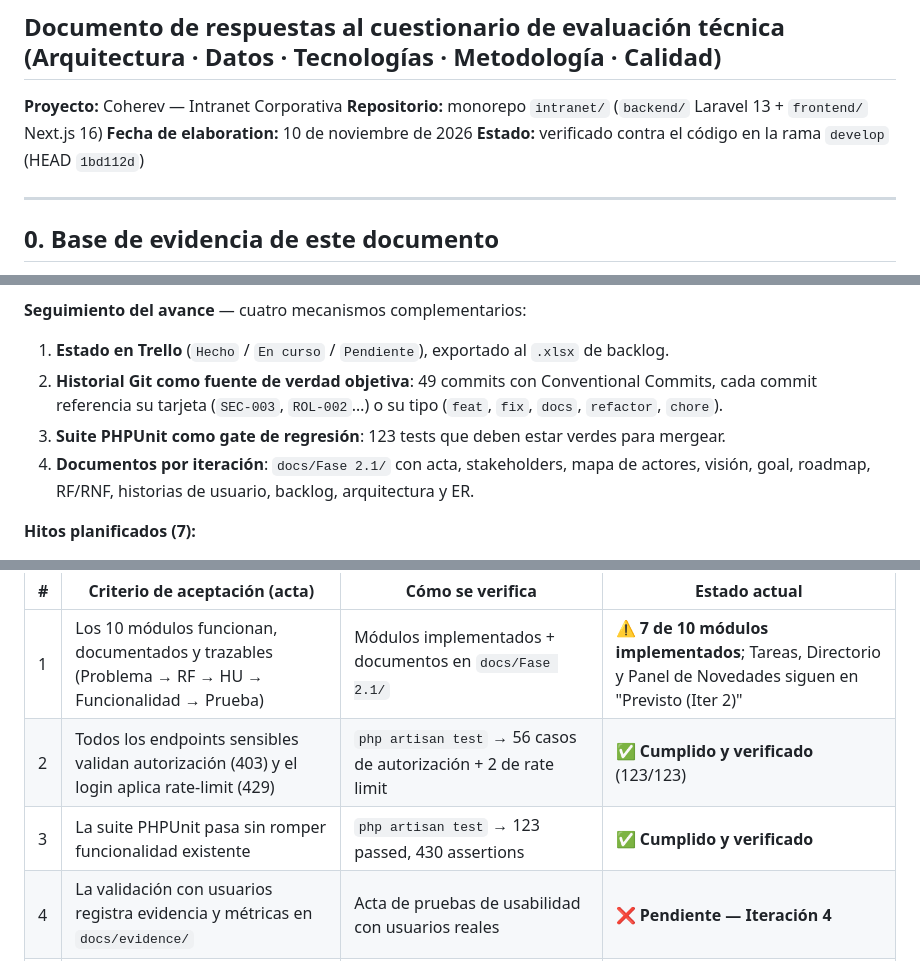
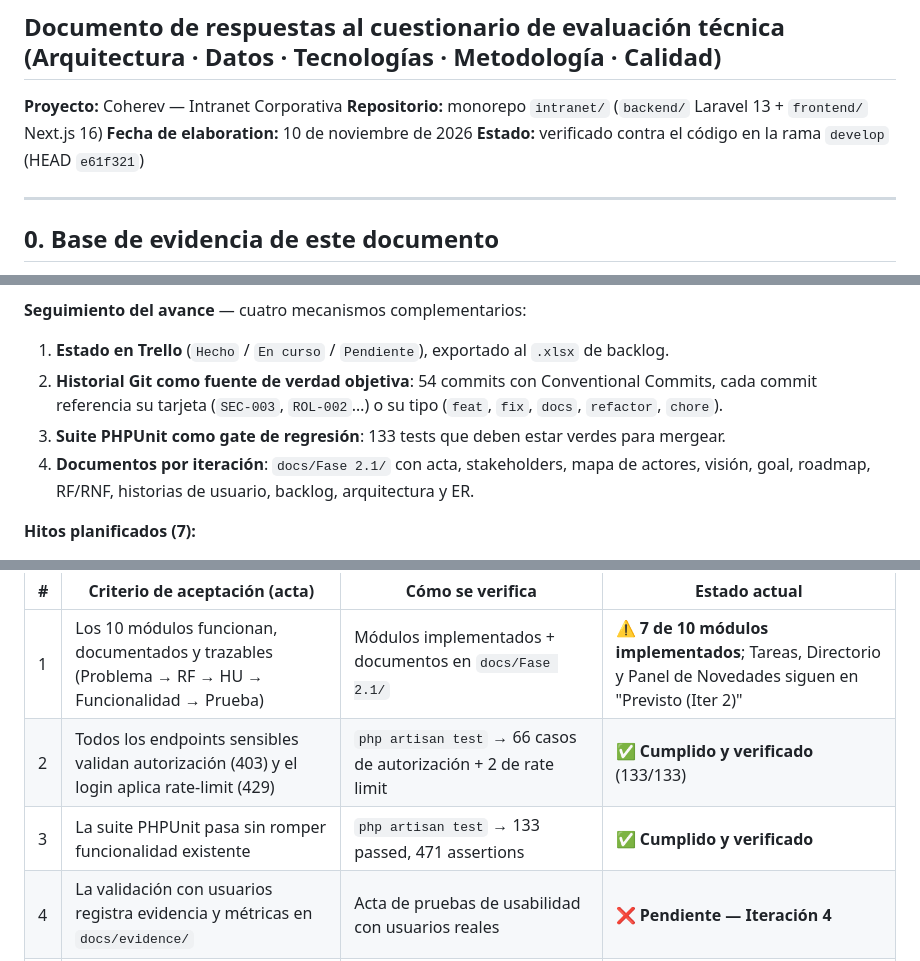
Before and after one commit to Aron1244/intranet, a Markdown page: docs/PREGUNTAS-EVALUACION-RESPUESTAS.md, 3 parts joined by grey strips. Drawn GitHub-style.

```diff
--- a/docs/PREGUNTAS-EVALUACION-RESPUESTAS.md
+++ b/docs/PREGUNTAS-EVALUACION-RESPUESTAS.md
@@ -4,7 +4,7 @@
 **Proyecto:** Coherev — Intranet Corporativa
 **Repositorio:** monorepo `intranet/` (`backend/` Laravel 13 + `frontend/` Next.js 16)
 **Fecha de elaboration:** 10 de noviembre de 2026
-**Estado:** verificado contra el código en la rama `develop` (HEAD `1bd112d`)
+**Estado:** verificado contra el código en la rama `develop` (HEAD `e61f321`)
 
 ---
 
@@ -463,8 +463,8 @@ Evidencia directa:
 
 **Seguimiento del avance** — cuatro mecanismos complementarios:
 1. **Estado en Trello** (`Hecho` / `En curso` / `Pendiente`), exportado al `.xlsx` de backlog.
-2. **Historial Git como fuente de verdad objetiva**: 49 commits con Conventional Commits, cada commit referencia su tarjeta (`SEC-003`, `ROL-002`…) o su tipo (`feat`, `fix`, `docs`, `refactor`, `chore`).
-3. **Suite PHPUnit como gate de regresión**: 123 tests que deben estar verdes para mergear.
+2. **Historial Git como fuente de verdad objetiva**: 54 commits con Conventional Commits, cada commit referencia su tarjeta (`SEC-003`, `ROL-002`…) o su tipo (`feat`, `fix`, `docs`, `refactor`, `chore`).
+3. **Suite PHPUnit como gate de regresión**: 133 tests que deben estar verdes para mergear.
 4. **Documentos por iteración**: `docs/Fase 2.1/` con acta, stakeholders, mapa de actores, visión, goal, roadmap, RF/RNF, historias de usuario, backlog, arquitectura y ER.
 
 **Hitos planificados (7):**
@@ -719,8 +720,8 @@ Concretamente, la cantidad se determinó por **cuatro reglas aplicadas de forma
 | # | Criterio de aceptación (acta) | Cómo se verifica | **Estado actual** |
 |---|---|---|---|
 | 1 | Los 10 módulos funcionan, documentados y trazables (Problema → RF → HU → Funcionalidad → Prueba) | Módulos implementados + documentos en `docs/Fase 2.1/` | ⚠️ **7 de 10 módulos implementados**; Tareas, Directorio y Panel de Novedades siguen en "Previsto (Iter 2)" |
-| 2 | Todos los endpoints sensibles validan autorización (403) y el login aplica rate-limit (429) | `php artisan test` → 56 casos de autorización + 2 de rate limit | ✅ **Cumplido y verificado** (123/123) |
-| 3 | La suite PHPUnit pasa sin romper funcionalidad existente | `php artisan test` → 123 passed, 430 assertions | ✅ **Cumplido y verificado** |
+| 2 | Todos los endpoints sensibles validan autorización (403) y el login aplica rate-limit (429) | `php artisan test` → 66 casos de autorización + 2 de rate limit | ✅ **Cumplido y verificado** (133/133) |
+| 3 | La suite PHPUnit pasa sin romper funcionalidad existente | `php artisan test` → 133 passed, 471 assertions | ✅ **Cumplido y verificado** |
 | 4 | La validación con usuarios registra evidencia y métricas en `docs/evidence/` | Acta de pruebas de usabilidad con usuarios reales | ❌ **Pendiente — Iteración 4** |
 | 5 | La interfaz cumple marca Coherev, responsive y accesibilidad WCAG AA | Tokens semánticos + tour `driver.js` + revisión de las 7 vistas | ⚠️ **Parcial** — la marca y el responsive están; WCAG AA no se verificó automáticamente |
 | 6 | El PPT y el README raíz presentan el nombre oficial Coherev y el stack coherente | README raíz (ya coherente: Laravel 13, Next.js 16, Reverb, Sanctum, MariaDB) + PPT de Fase 1 | ⚠️ **README ✅ / PPT pendiente de la Iteración 6** |
```
Also changed, not shown: other parts of docs/PREGUNTAS-EVALUACION-RESPUESTAS.md (+26 -25 lines).
